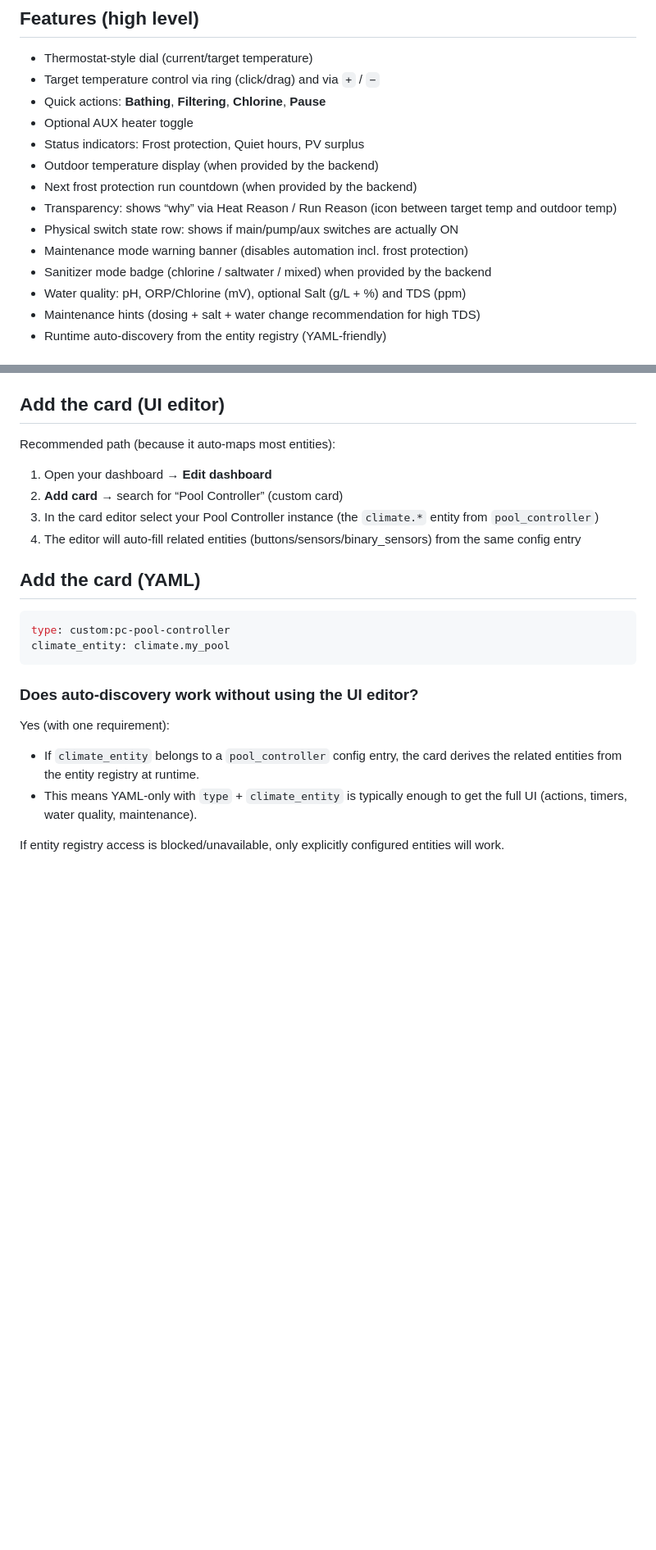
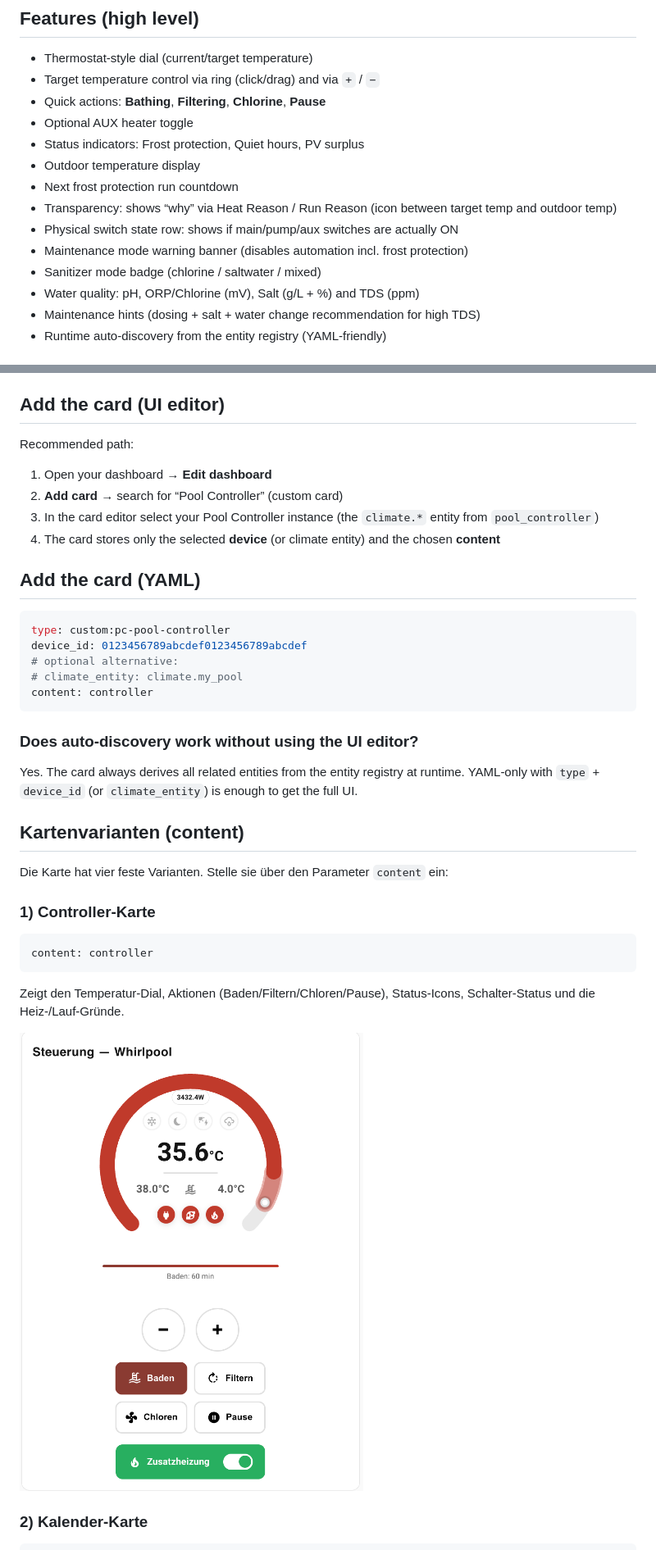
Before and after one commit to lweberru/pool_controller_dashboard_frontend, a Markdown page: README.md, 2 parts joined by grey strips. Shown at 82% size. Drawn GitHub-style; pictures changed too: pool_controller.png (added); blank space fills up the shorter version.

````diff
--- a/README.md
+++ b/README.md
@@ -18,13 +18,13 @@ Lovelace custom card (frontend UI) for the Home Assistant integration **pool_con
 - Quick actions: **Bathing**, **Filtering**, **Chlorine**, **Pause**
 - Optional AUX heater toggle
 - Status indicators: Frost protection, Quiet hours, PV surplus
-- Outdoor temperature display (when provided by the backend)
-- Next frost protection run countdown (when provided by the backend)
+- Outdoor temperature display
+- Next frost protection run countdown
 - Transparency: shows “why” via Heat Reason / Run Reason (icon between target temp and outdoor temp)
 - Physical switch state row: shows if main/pump/aux switches are actually ON
 - Maintenance mode warning banner (disables automation incl. frost protection)
-- Sanitizer mode badge (chlorine / saltwater / mixed) when provided by the backend
-- Water quality: pH, ORP/Chlorine (mV), optional Salt (g/L + %) and TDS (ppm)
+- Sanitizer mode badge (chlorine / saltwater / mixed)
+- Water quality: pH, ORP/Chlorine (mV), Salt (g/L + %) and TDS (ppm)
 - Maintenance hints (dosing + salt + water change recommendation for high TDS)
 - Runtime auto-discovery from the entity registry (YAML-friendly)
 
@@ -45,25 +45,40 @@ Note: HACS usually adds the resource automatically.
 
 ## Add the card (UI editor)
 
-Recommended path (because it auto-maps most entities):
+Recommended path:
 
 1. Open your dashboard → **Edit dashboard**
 2. **Add card** → search for “Pool Controller” (custom card)
 3. In the card editor select your Pool Controller instance (the `climate.*` entity from `pool_controller`)
-4. The editor will auto-fill related entities (buttons/sensors/binary_sensors) from the same config entry
+4. The card stores only the selected **device** (or climate entity) and the chosen **content**
 
 ## Add the card (YAML)
 
 ```yaml
 type: custom:pc-pool-controller
-climate_entity: climate.my_pool
+device_id: 0123456789abcdef0123456789abcdef
+# optional alternative:
+# climate_entity: climate.my_pool
+content: controller
 ```
 
 ### Does auto-discovery work without using the UI editor?
 
-Yes (with one requirement):
+Yes. The card always derives all related entities from the entity registry at runtime. YAML-only with `type` + `device_id` (or `climate_entity`) is enough to get the full UI.
 
-- If `climate_entity` belongs to a `pool_controller` config entry, the card derives the related entities from the entity registry at runtime.
-- This means YAML-only with `type` + `climate_entity` is typically enough to get the full UI (actions, timers, water quality, maintenance).
+## Kartenvarianten (content)
 
-If entity registry access is blocked/unavailable, only explicitly configured entities will work.
+Die Karte hat vier feste Varianten. Stelle sie über den Parameter `content` ein:
+
+### 1) Controller-Karte
+
+```
+content: controller
+```
+
+Zeigt den Temperatur‑Dial, Aktionen (Baden/Filtern/Chloren/Pause), Status‑Icons, Schalter‑Status und die Heiz‑/Lauf‑Gründe.
+
+![Controller card](pool_controller.png)
+
+### 2) Kalender-Karte
+
````
Also changed, not shown: other parts of README.md (+40 -27 lines), pool_calendar.png (added), pool_maintenance.png (added), pool_quality.png (added).
